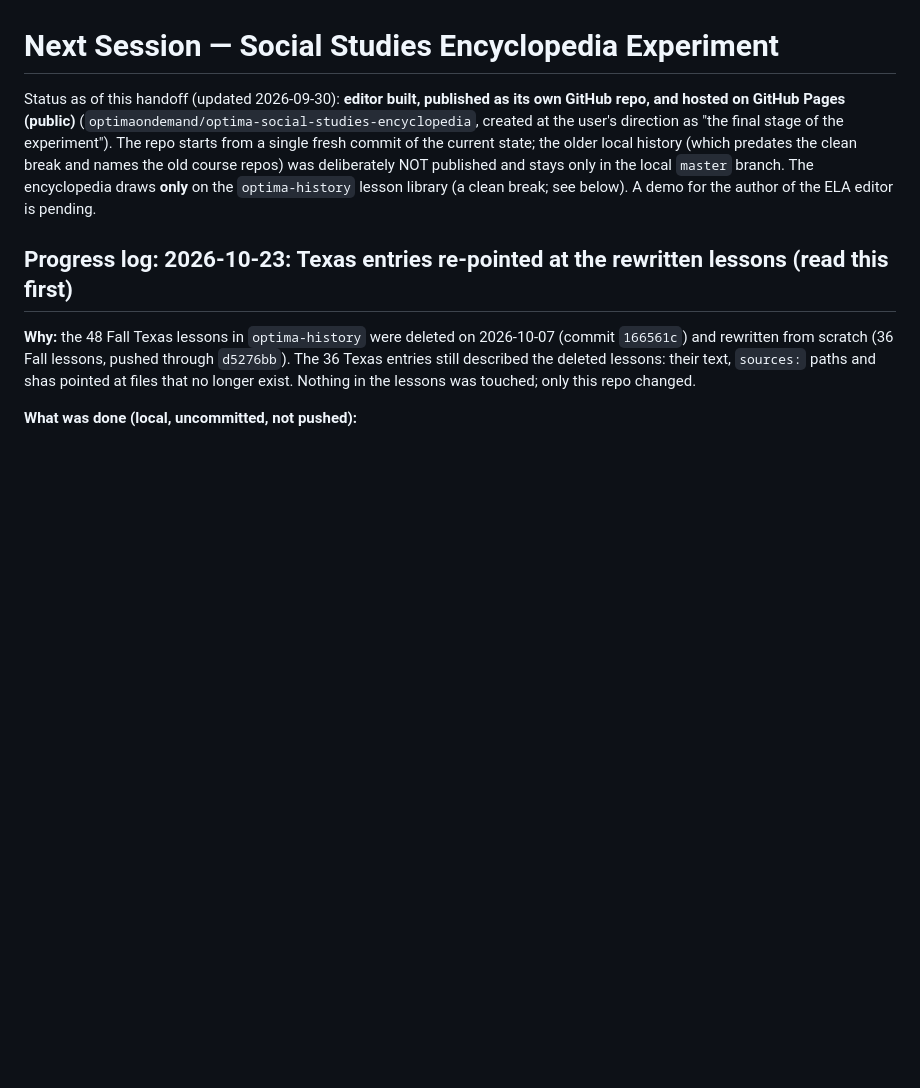
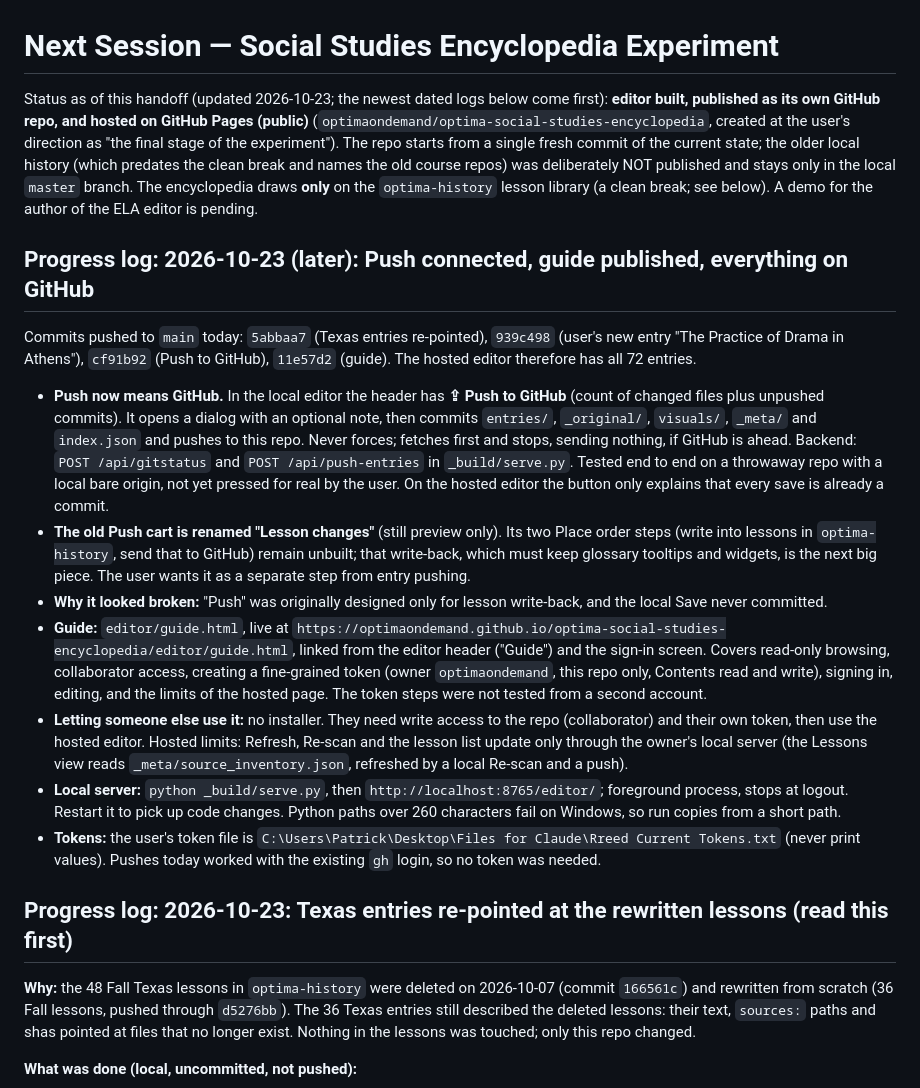
Before and after one commit to optimaondemand/optima-social-studies-encyclopedia, a Markdown page: NEXT-SESSION.md, the part around the change. Drawn GitHub-style; blank space fills up the shorter version.

Commit message:
Record 2026-10-23 session in NEXT-SESSION.md
Co-Authored-By: Claude Sonnet 5.5 <noreply@anthropic.com>

```diff
--- a/NEXT-SESSION.md
+++ b/NEXT-SESSION.md
@@ -1,10 +1,36 @@
 # Next Session — Social Studies Encyclopedia Experiment
 
-Status as of this handoff (updated 2026-09-30): **editor built, published as its own GitHub repo, and hosted on GitHub Pages (public)** (`optimaondemand/optima-social-studies-encyclopedia`, created at the user's direction as "the final stage of the
+Status as of this handoff (updated 2026-10-23; the newest dated logs below come first): **editor built, published as its own GitHub repo, and hosted on GitHub Pages (public)** (`optimaondemand/optima-social-studies-encyclopedia`, created at the user's direction as "the final stage of the
 experiment"). The repo starts from a single fresh commit of the current state; the older local history (which predates the
 clean break and names the old course repos) was deliberately NOT published and stays only in the local `master` branch. The
 encyclopedia draws **only** on the `optima-history` lesson library (a clean break; see below). A demo for the author of the ELA
 editor is pending.
+
+## Progress log: 2026-10-23 (later): Push connected, guide published, everything on GitHub
+
+Commits pushed to `main` today: `5abbaa7` (Texas entries re-pointed), `939c498` (user's new entry "The Practice of Drama in
+Athens"), `cf91b92` (Push to GitHub), `11e57d2` (guide). The hosted editor therefore has all 72 entries.
+
+- **Push now means GitHub.** In the local editor the header has **⇪ Push to GitHub** (count of changed files plus unpushed
+  commits). It opens a dialog with an optional note, then commits `entries/`, `_original/`, `visuals/`, `_meta/` and `index.json`
+  and pushes to this repo. Never forces; fetches first and stops, sending nothing, if GitHub is ahead. Backend: `POST
+  /api/gitstatus` and `POST /api/push-entries` in `_build/serve.py`. Tested end to end on a throwaway repo with a local bare
+  origin, not yet pressed for real by the user. On the hosted editor the button only explains that every save is already a commit.
+- **The old Push cart is renamed "Lesson changes"** (still preview only). Its two Place order steps (write into lessons in
+  `optima-history`, send that to GitHub) remain unbuilt; that write-back, which must keep glossary tooltips and widgets, is
+  the next big piece. The user wants it as a separate step from entry pushing.
+- **Why it looked broken:** "Push" was originally designed only for lesson write-back, and the local Save never committed.
+- **Guide:** `editor/guide.html`, live at `https://optimaondemand.github.io/optima-social-studies-encyclopedia/editor/guide.html`,
+  linked from the editor header ("Guide") and the sign-in screen. Covers read-only browsing, collaborator access, creating a
+  fine-grained token (owner `optimaondemand`, this repo only, Contents read and write), signing in, editing, and the limits of the
+  hosted page. The token steps were not tested from a second account.
+- **Letting someone else use it:** no installer. They need write access to the repo (collaborator) and their own token, then
+  use the hosted editor. Hosted limits: Refresh, Re-scan and the lesson list update only through the owner's local server (the
+  Lessons view reads `_meta/source_inventory.json`, refreshed by a local Re-scan and a push).
+- **Local server:** `python _build/serve.py`, then `http://localhost:8765/editor/`; foreground process, stops at logout. Restart it
+  to pick up code changes. Python paths over 260 characters fail on Windows, so run copies from a short path.
+- **Tokens:** the user's token file is `C:\Users\Patrick\Desktop\Files for Claude\Rreed Current Tokens.txt` (never print values).
+  Pushes today worked with the existing `gh` login, so no token was needed.
 
 ## Progress log: 2026-10-23: Texas entries re-pointed at the rewritten lessons (read this first)
 
```
